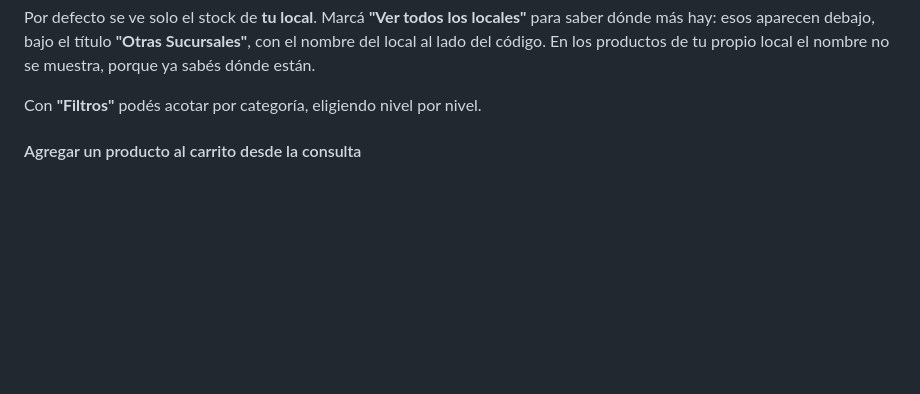
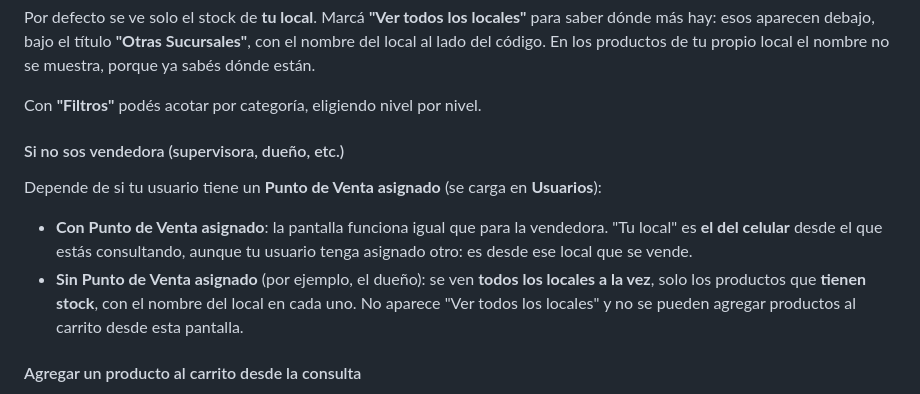
Before and after one commit to stork-tech-dev/SMBJ, a Markdown page: docs/manuales/03_stock.md, the part around the change. GitHub-like rendering; blank space fills up the shorter version.

Commit message:
Docs - Manuales: consulta de stock por perfil y dueño/cuenta maestra sin local
Co-Authored-By: Claude Opus 5.5 <noreply@anthropic.com>

```diff
--- a/docs/manuales/03_stock.md
+++ b/docs/manuales/03_stock.md
@@ -40,6 +40,13 @@ Los productos aparecen **de mayor a menor stock** en tu local. Los que tienen **
 Por defecto se ve solo el stock de **tu local**. Marcá **"Ver todos los locales"** para saber dónde más hay: esos aparecen debajo, bajo el título **"Otras Sucursales"**, con el nombre del local al lado del código. En los productos de tu propio local el nombre no se muestra, porque ya sabés dónde están.
 
 Con **"Filtros"** podés acotar por categoría, eligiendo nivel por nivel.
+
+#### Si no sos vendedora (supervisora, dueño, etc.)
+
+Depende de si tu usuario tiene un **Punto de Venta asignado** (se carga en **Usuarios**):
+
+- **Con Punto de Venta asignado**: la pantalla funciona igual que para la vendedora. "Tu local" es **el del celular** desde el que estás consultando, aunque tu usuario tenga asignado otro: es desde ese local que se vende.
+- **Sin Punto de Venta asignado** (por ejemplo, el dueño): se ven **todos los locales a la vez**, solo los productos que **tienen stock**, con el nombre del local en cada uno. No aparece "Ver todos los locales" y no se pueden agregar productos al carrito desde esta pantalla.
 
 #### Agregar un producto al carrito desde la consulta
 
```
Also changed, not shown: docs/manuales/06_usuarios_roles.md (+5 -1 lines).
